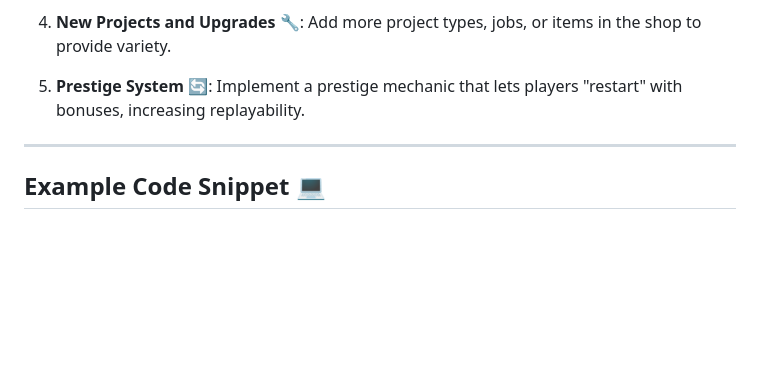
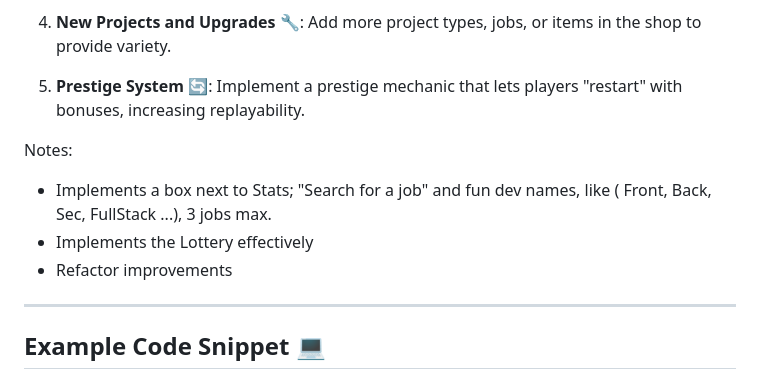
Before and after one commit to SkyBlyvion/DevGameV1, a Markdown page: README.md, the part around the change. Rendered like a GitHub page; blank space fills up the shorter version.

Commit message:
add notes in readme

```diff
--- a/README.md
+++ b/README.md
@@ -92,6 +92,11 @@ If you’d like to make the game more interesting, here are some ideas for expan
 
 5. **Prestige System** 🔄: Implement a prestige mechanic that lets players "restart" with bonuses, increasing replayability.
 
+Notes:
+- Implements a box next to Stats;  "Search for a job" and fun dev names, like ( Front, Back, Sec, FullStack ...), 3 jobs max.
+- Implements the Lottery effectively
+- Refactor improvements
+
 ---
 
 ## Example Code Snippet 💻
```
